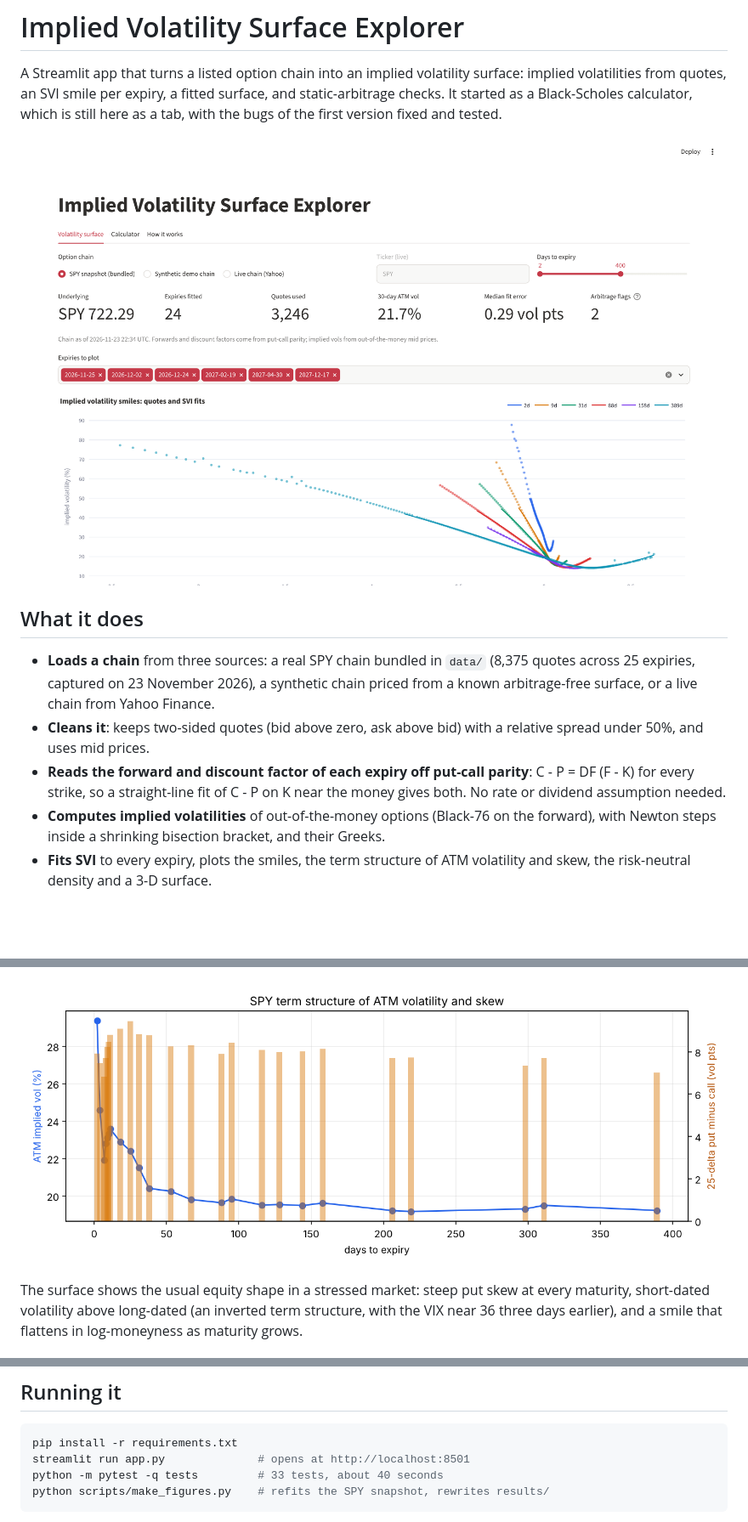
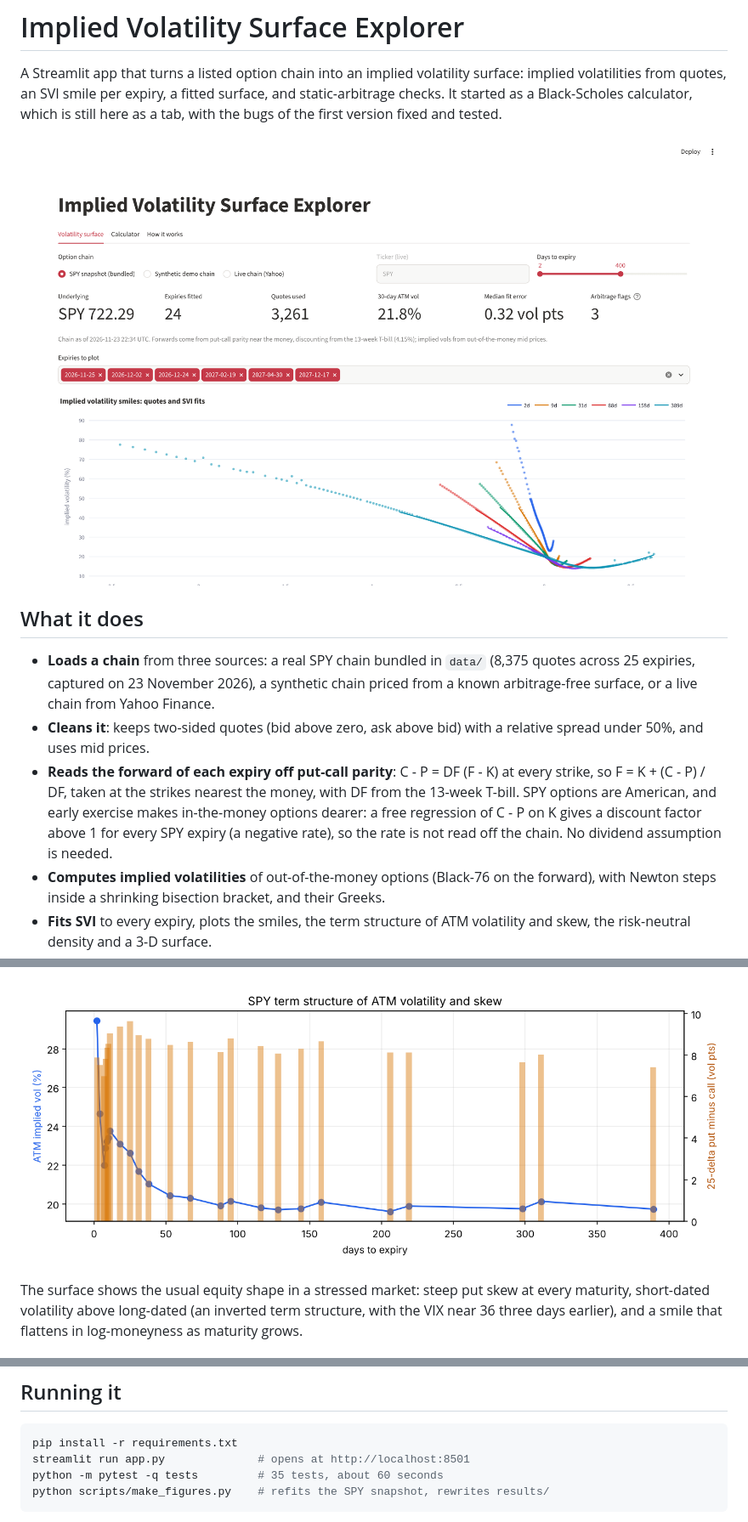
Before and after one commit to AkshayJha22/Black-Scholes-Option-Pricing-Model, a Markdown page: README.md, 3 parts joined by grey strips. Shown at 85% size. GitHub-like rendering; pictures changed too: docs/app.png, results/spy_term_structure.png; blank space fills up the shorter version.

````diff
--- a/README.md
+++ b/README.md
@@ -18,9 +18,12 @@ fixed and tested.
   Finance.
 * **Cleans it**: keeps two-sided quotes (bid above zero, ask above bid) with a
   relative spread under 50%, and uses mid prices.
-* **Reads the forward and discount factor of each expiry off put-call
-  parity**: C - P = DF (F - K) for every strike, so a straight-line fit of
-  C - P on K near the money gives both. No rate or dividend assumption needed.
+* **Reads the forward of each expiry off put-call parity**: C - P = DF (F - K)
+  at every strike, so F = K + (C - P) / DF, taken at the strikes nearest the
+  money, with DF from the 13-week T-bill. SPY options are American, and early
+  exercise makes in-the-money options dearer: a free regression of C - P on K
+  gives a discount factor above 1 for every SPY expiry (a negative rate), so
+  the rate is not read off the chain. No dividend assumption is needed.
 * **Computes implied volatilities** of out-of-the-money options (Black-76 on
   the forward), with Newton steps inside a shrinking bisection bracket, and
   their Greeks.
@@ -117,7 +121,7 @@ described a Plotly chart the app did not draw, and a committed `__pycache__`.
 ```bash
 pip install -r requirements.txt
 streamlit run app.py              # opens at http://localhost:8501
-python -m pytest -q tests         # 33 tests, about 40 seconds
+python -m pytest -q tests         # 35 tests, about 60 seconds
 python scripts/make_figures.py    # refits the SPY snapshot, rewrites results/
 ```
 
````
Also changed, not shown: other parts of README.md (+18 -13 lines), results/spy_smiles.png, results/spy_surface.png, 7 other files.
